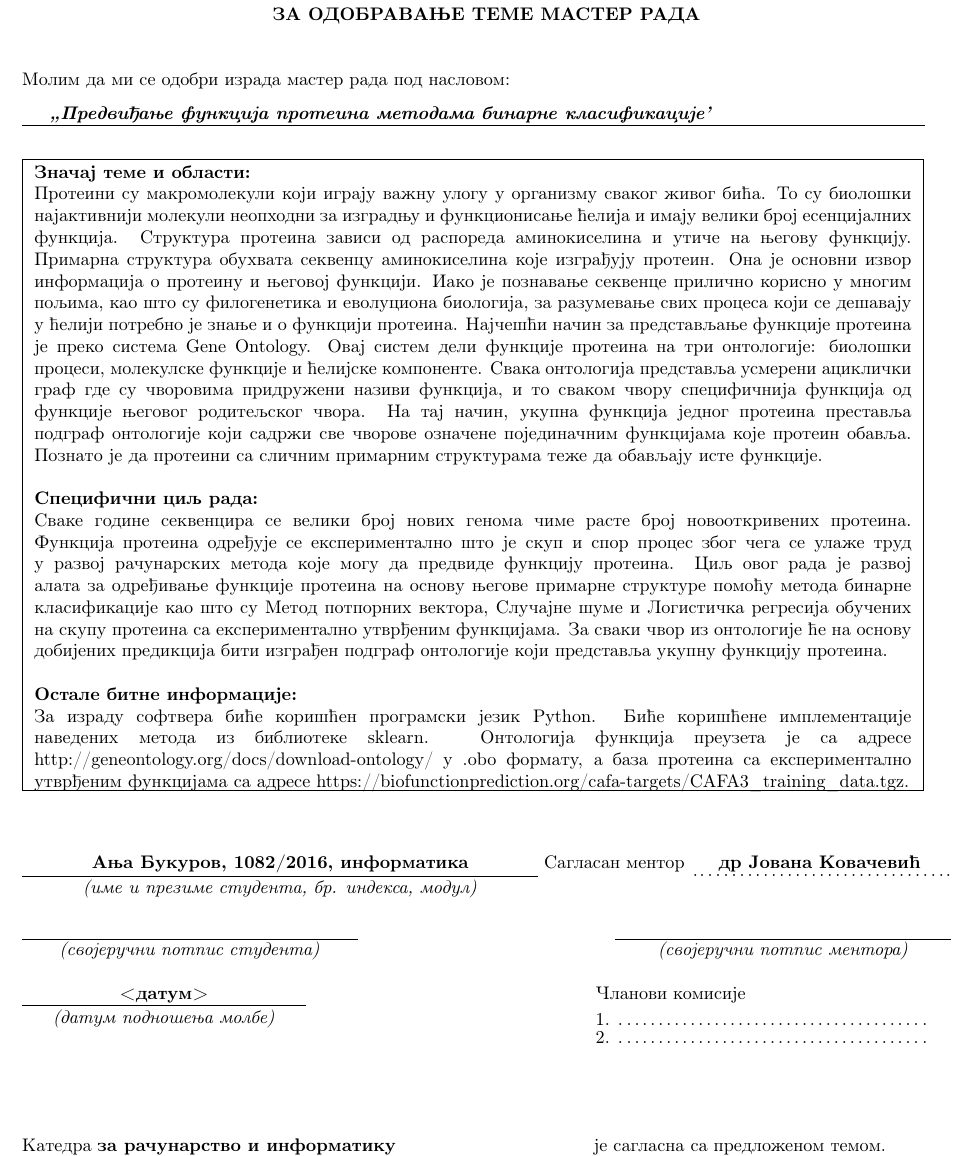
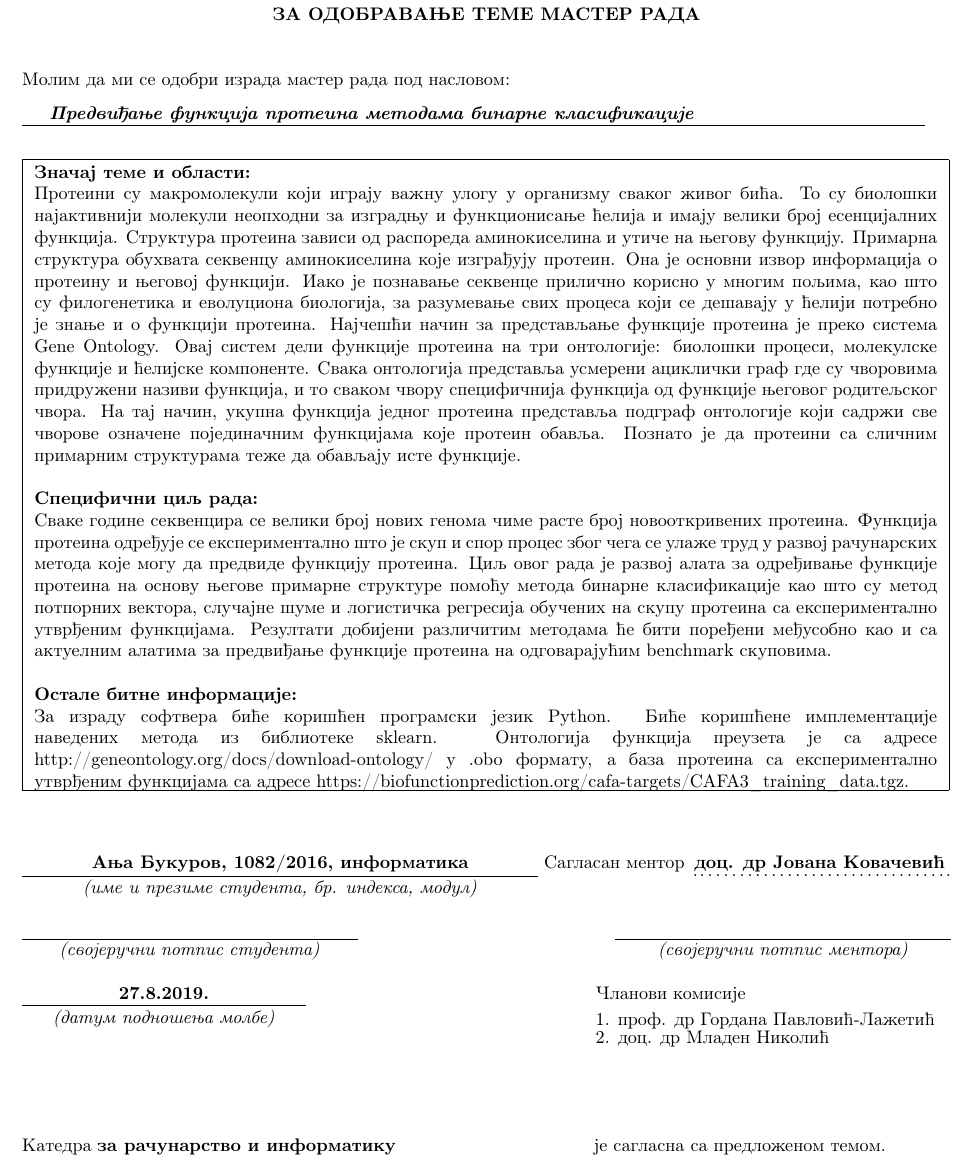
Before and after one commit to djinx/Master-rad, a LaTeX document (Prijava teme/Molba_AnjaBukurov.tex): part of the page, cut so that both start at the same text. Compiled offline with pdfLaTeX.

Commit message:
Konacna verzija molbe

```diff
--- a/Prijava teme/Molba_AnjaBukurov.tex
+++ b/Prijava teme/Molba_AnjaBukurov.tex
@@ -32,25 +32,25 @@
 %%%%%%%%%%%%%%%%%%%%%%%%%%%%%%%%%%%%%%%%%%%%%%%%%%%%%%%%%%%%%%%%%%%%%%%%%%%%%%%
 % U donji red upisati naziv master rada umesto teksta: >>Назив мастер рада<<  %
 %%%%%%%%%%%%%%%%%%%%%%%%%%%%%%%%%%%%%%%%%%%%%%%%%%%%%%%%%%%%%%%%%%%%%%%%%%%%%%%
-\textbf{\textit{\zn Предвиђање функција протеина методама бинарне класификације'}}
+\textbf{\textit{Предвиђање функција протеина методама бинарне класификације}}
 \end{minipage}\\
 \rule[4mm]{17.5cm}{.05mm}
 \begin{flushleft}
 \framebox{
-\begin{minipage}[t][12cm]{17cm}
+\begin{minipage}[t][12cm]{17.5cm}
 %%%%%%%%%%%%%%%%%%%%%%%%%%%%%%%%%%%%%%%%%%%%%%%%%%%%%%%%%%%%%%%%%%%%%%%%%%%%%%%
 % 	-- unutrasnjost pravougaonika --    	  								  %
 %%%%%%%%%%%%%%%%%%%%%%%%%%%%%%%%%%%%%%%%%%%%%%%%%%%%%%%%%%%%%%%%%%%%%%%%%%%%%%%
 \textbf{Значај теме и области:}
 
 % 	Umesto donjeg teksta opisati značaj teme i oblasti	%
-Протеини су макромолекули који играју важну улогу у организму сваког живог бића. То су биолошки најактивнији молекули неопходни за изградњу и функционисање ћелија и имају велики број есенцијалних функција. Структура протеина зависи од распореда аминокиселина и утиче на његову функциjу. Примарна структура обухвата секвенцу аминокиселина које изграђују протеин. Она је основни извор информација о протеину и његовој функцији. Иако је познавање секвенце прилично корисно у многим пољима, као што су филогенетика и еволуциона биологија, за разумевање свих процеса који се дешавају у ћелији потребно је знање и о функцији протеина. Најчешћи начин за представљање функције протеина је преко система Gene Ontology. Овај систем дели функције протеина на три онтологије: биолошки процеси, молекулске функције и ћелијске компоненте. Свака онтологија представља усмерени ациклички граф где су чворовима придружени називи функција, и то сваком чвору специфичнија функција од функције његовог родитељског чвора. На тај начин, укупна функција једног протеина преставља подграф онтологије који садржи све чворове означене појединачним функцијама које протеин обавља. Познато је да протеини са сличним примарним структурама теже да обављају исте функције.
+Протеини су макромолекули који играју важну улогу у организму сваког живог бића. То су биолошки најактивнији молекули неопходни за изградњу и функционисање ћелија и имају велики број есенцијалних функција. Структура протеина зависи од распореда аминокиселина и утиче на његову функциjу. Примарна структура обухвата секвенцу аминокиселина које изграђују протеин. Она је основни извор информација о протеину и његовој функцији. Иако је познавање секвенце прилично корисно у многим пољима, као што су филогенетика и еволуциона биологија, за разумевање свих процеса који се дешавају у ћелији потребно је знање и о функцији протеина. Најчешћи начин за представљање функције протеина је преко система Gene Ontology. Овај систем дели функције протеина на три онтологије: биолошки процеси, молекулске функције и ћелијске компоненте. Свака онтологија представља усмерени ациклички граф где су чворовима придружени називи функција, и то сваком чвору специфичнија функција од функције његовог родитељског чвора. На тај начин, укупна функција једног протеина представља подграф онтологије који садржи све чворове означене појединачним функцијама које протеин обавља. Познато је да протеини са сличним примарним структурама теже да обављају исте функције.
 \\
 
 \textbf{Специфични циљ рада:}
 
 % 	Umesto donjeg teksta opisati specifični cilj master rada %
-Сваке године секвенцира се велики број нових генома чиме расте број новооткривених протеина. Функција протеина одређује се експериментално што је скуп и спор процес због чега се улаже труд у развој рачунарских метода које могу да предвиде функцију протеина. Циљ овог рада је развој алата за одређивање функције протеина на основу његове примарне структуре помоћу метода бинарне класификације као што су Метод потпорних вектора, Случајне шуме и Логистичка регресија обучених на скупу протеина са експериментално утврђеним функцијама. За сваки чвор из онтологије ће на основу добијених предикција бити изграђен подграф онтологије који представља укупну функцију протеина.
+Сваке године секвенцира се велики број нових генома чиме расте број новооткривених протеина. Функција протеина одређује се експериментално што је скуп и спор процес због чега се улаже труд у развој рачунарских метода које могу да предвиде функцију протеина. Циљ овог рада је развој алата за одређивање функције протеина на основу његове примарне структуре помоћу метода бинарне класификације као што су метод потпорних вектора, случајне шуме и логистичка регресија обучених на скупу протеина са експериментално утврђеним функцијама. Резултати добијени различитим методама ће бити поређени међусобно као и са актуелним алатима за предвиђање функције протеина на одговарајућим benchmark скуповима.
 \\
 
 \textbf{Остале битне информације:}
@@ -71,7 +71,7 @@
 %%%%%%%%%%%%%%%%%%%%%%%%%%%%%%%%%%%%%%%%%%%%%%%%%%%%%%%%%%%%%%%%%%%%%%%%%%%%%%%
 % u donji red uneti:                   ime i prezime mentora				  %
 %%%%%%%%%%%%%%%%%%%%%%%%%%%%%%%%%%%%%%%%%%%%%%%%%%%%%%%%%%%%%%%%%%%%%%%%%%%%%%%
-Сагласан ментор \makebox[5cm][c]{\textbf{др Јована Ковачевић}} \\
+Сагласан ментор \makebox[5cm][c]{\textbf{доц. др Јована Ковачевић}} \\
 \rule[4mm]{10cm}{.05mm} \hfill \raisebox{4mm}{\makebox[5cm][l]{.\dotfill.}} \\
 \raisebox{1cm}%
 [9mm][0mm]{\makebox[10cm][c]{\textit{(име и презиме студента, бр. индекса, модул)}}} \\
@@ -85,20 +85,20 @@
 %%%%%%%%%%%%%%%%%%%%%%%%%%%%%%%%%%%%%%%%%%%%%%%%%%%%%%%%%%%%%%%%%%%%%%%%%%%%%%%
 % u donji red uneti datum podnosenja molbe									  %
 %%%%%%%%%%%%%%%%%%%%%%%%%%%%%%%%%%%%%%%%%%%%%%%%%%%%%%%%%%%%%%%%%%%%%%%%%%%%%%%
-\makebox[5.5cm][c]{\textbf{<датум>}}\makebox[5.5cm]{}  Чланови комисије\\
+\makebox[5.5cm][c]{\textbf{27.8.2019.}}\makebox[5.5cm]{}  Чланови комисије\\
 %%%%%%%%%%%%%%%%%%%%%%%%%%%%%%%%%%%%%%%%%%%%%%%%%%%%%%%%%%%%%%%%%%%%%%%%%%%%%%%
 % POPUNJAVA MENTOR (rucno ili na sledeci nacin):							  %
 % u donji red umesto .\dotfill. upisati podatke o 1. clanu komisije		      %
 %%%%%%%%%%%%%%%%%%%%%%%%%%%%%%%%%%%%%%%%%%%%%%%%%%%%%%%%%%%%%%%%%%%%%%%%%%%%%%%
-\rule[4mm]{5.5cm}{.05mm}\makebox[5.5cm]{ } 1. \makebox[6cm][l]{.\dotfill.}\\
+\rule[4mm]{5.5cm}{.05mm}\makebox[5.5cm]{ } 1. \makebox[6cm][l]{проф. др Гордана Павловић-Лажетић}\\
 \vspace{-8mm}\\
 \raisebox{4mm}%
-[7mm][0mm]{\makebox[5.5cm][c]{\textit{(датум подношења молбе)}}}\makebox[5.5cm]{ }
+[7mm][0mm]{\makebox[5.5cm][c]{\textit{(датум подношења молбе)}}}\makebox[5.5cm]{}
 %%%%%%%%%%%%%%%%%%%%%%%%%%%%%%%%%%%%%%%%%%%%%%%%%%%%%%%%%%%%%%%%%%%%%%%%%%%%%%%
 % POPUNJAVA MENTOR (rucno ili na sledeci nacin): 							  %
 % u donji red umesto .\dotfill. upisati podatke o 2. clanu komisije           %
 %%%%%%%%%%%%%%%%%%%%%%%%%%%%%%%%%%%%%%%%%%%%%%%%%%%%%%%%%%%%%%%%%%%%%%%%%%%%%%%
-2. \makebox[6cm][l]{.\dotfill.}\\
+2. \makebox[6cm][l]{доц. др Младен Николић}\\
 
 \vspace{1cm}
 
```
Also changed, not shown: Prijava teme/Molba_AnjaBukurov.pdf.
